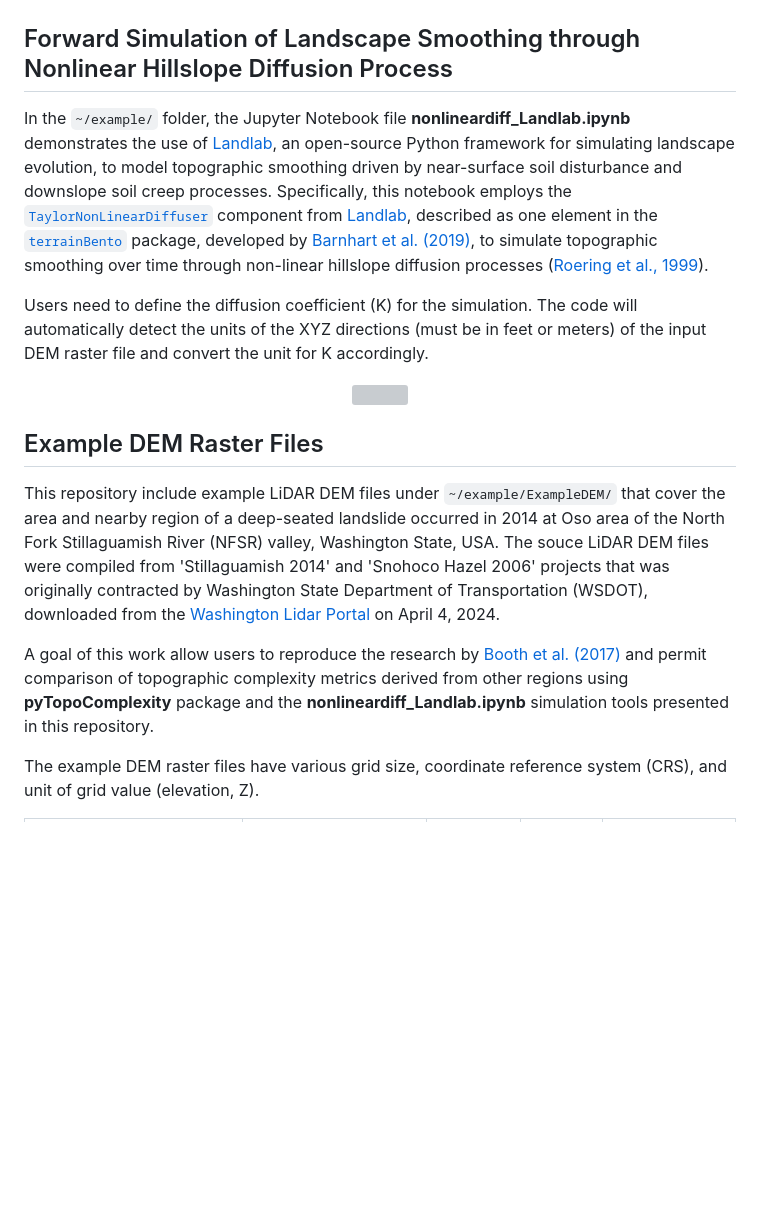
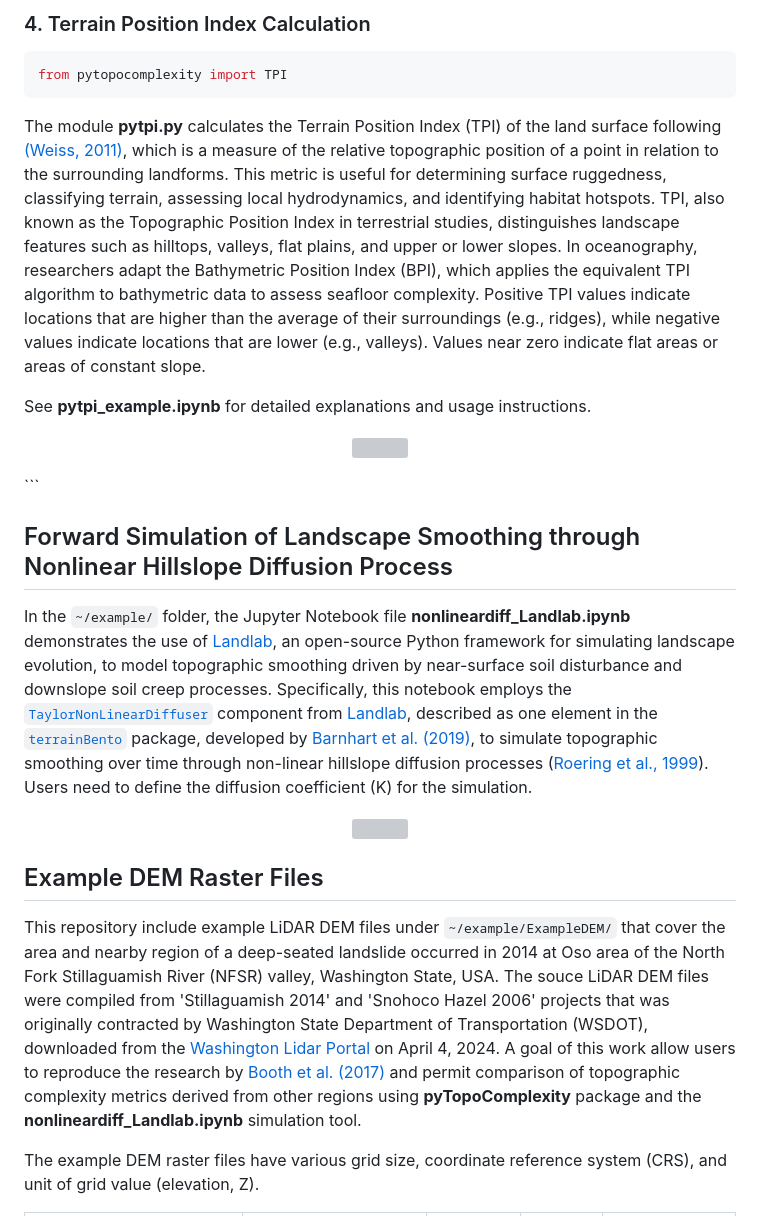
Before and after one commit to GeoLarryLai/pyTopoComplexity, a Markdown page: README.md, the part around the change printed below. GitHub-like rendering; blank space fills up the shorter version; grey boxes are pictures that could not be loaded.

````diff
--- a/README.md
+++ b/README.md
@@ -77,10 +72,23 @@ See **pyrugosity_example.ipynb** for detailed explanations and usage instruction
 </p>
+
+### 4. Terrain Position Index Calculation
+
+```python
+from pytopocomplexity import TPI
+```
+
+The module **pytpi.py** calculates the Terrain Position Index (TPI) of the land surface following [(Weiss, 2011)](https://www.jennessent.com/arcview/TPI_Weiss_poster.htm), which is a measure of the relative topographic position of a point in relation to the surrounding landforms. This metric is useful for determining surface ruggedness, classifying terrain, assessing local hydrodynamics, and identifying habitat hotspots. TPI, also known as the Topographic Position Index in terrestrial studies, distinguishes landscape features such as hilltops, valleys, flat plains, and upper or lower slopes. In oceanography, researchers adapt the Bathymetric Position Index (BPI), which applies the equivalent TPI algorithm to bathymetric data to assess seafloor complexity. Positive TPI values indicate locations that are higher than the average of their surroundings (e.g., ridges), while negative values indicate locations that are lower (e.g., valleys). Values near zero indicate flat areas or areas of constant slope.
+
+See **pytpi_example.ipynb** for detailed explanations and usage instructions.
+
+<p align="center">
+ <img src="image/fig4-pytpi.png" width="100%" height="100%""/>
+</p>
+```
 
 ## Forward Simulation of Landscape Smoothing through Nonlinear Hillslope Diffusion Process
 
-In the `~/example/` folder, the Jupyter Notebook file **nonlineardiff_Landlab.ipynb** demonstrates the use of [Landlab](https://landlab.readthedocs.io/en/latest/index.html), an open-source Python framework for simulating landscape evolution, to model topographic smoothing driven by near-surface soil disturbance and downslope soil creep processes. Specifically, this notebook employs the [`TaylorNonLinearDiffuser`](https://landlab.readthedocs.io/en/latest/reference/components/taylor_nonlinear_hillslope_flux.html) component from [Landlab](https://landlab.readthedocs.io/en/latest/index.html), described as one element in the [`terrainBento`](https://github.com/TerrainBento/terrainbento) package, developed by [Barnhart et al. (2019)](https://gmd.copernicus.org/articles/12/1267/2019/), to simulate topographic smoothing over time through non-linear hillslope diffusion processes ([Roering et al., 1999](https://doi.org/10.1029/1998WR900090)).
-
-Users need to define the diffusion coefficient (K) for the simulation. The code will automatically detect the units of the XYZ directions (must be in feet or meters) of the input DEM raster file and convert the unit for K accordingly.
+In the `~/example/` folder, the Jupyter Notebook file **nonlineardiff_Landlab.ipynb** demonstrates the use of [Landlab](https://landlab.readthedocs.io/en/latest/index.html), an open-source Python framework for simulating landscape evolution, to model topographic smoothing driven by near-surface soil disturbance and downslope soil creep processes. Specifically, this notebook employs the [`TaylorNonLinearDiffuser`](https://landlab.readthedocs.io/en/latest/reference/components/taylor_nonlinear_hillslope_flux.html) component from [Landlab](https://landlab.readthedocs.io/en/latest/index.html), described as one element in the [`terrainBento`](https://github.com/TerrainBento/terrainbento) package, developed by [Barnhart et al. (2019)](https://gmd.copernicus.org/articles/12/1267/2019/), to simulate topographic smoothing over time through non-linear hillslope diffusion processes ([Roering et al., 1999](https://doi.org/10.1029/1998WR900090)). Users need to define the diffusion coefficient (K) for the simulation.
 
 <p align="center">
 <img src="image/NonlinearDiff_demo.gif" width="65%" height="65%" align="center"/>
@@ -88,9 +96,7 @@ Users need to define the diffusion coefficient (K) for the simulation. The code
 
 ## Example DEM Raster Files
 
-This repository include example LiDAR DEM files under `~/example/ExampleDEM/` that cover the area and nearby region of a deep-seated landslide occurred in 2014 at Oso area of the North Fork Stillaguamish River (NFSR) valley, Washington State, USA. The souce LiDAR DEM files were compiled from 'Stillaguamish 2014' and 'Snohoco Hazel 2006' projects that was originally contracted by Washington State Department of Transportation (WSDOT), downloaded from the [Washington Lidar Portal](http://lidarportal.dnr.wa.gov) on April 4, 2024.
-
-A goal of this work allow users to reproduce the research by [Booth et al. (2017)](https://doi.org/10.1002/2016JF003934) and permit comparison of topographic complexity metrics derived from other regions using **pyTopoComplexity** package and the **nonlineardiff_Landlab.ipynb** simulation tools presented in this repository.
+This repository include example LiDAR DEM files under `~/example/ExampleDEM/` that cover the area and nearby region of a deep-seated landslide occurred in 2014 at Oso area of the North Fork Stillaguamish River (NFSR) valley, Washington State, USA. The souce LiDAR DEM files were compiled from 'Stillaguamish 2014' and 'Snohoco Hazel 2006' projects that was originally contracted by Washington State Department of Transportation (WSDOT), downloaded from the [Washington Lidar Portal](http://lidarportal.dnr.wa.gov) on April 4, 2024. A goal of this work allow users to reproduce the research by [Booth et al. (2017)](https://doi.org/10.1002/2016JF003934) and permit comparison of topographic complexity metrics derived from other regions using **pyTopoComplexity** package and the **nonlineardiff_Landlab.ipynb** simulation tool.
 
 The example DEM raster files have various grid size, coordinate reference system (CRS), and unit of grid value (elevation, Z).
 
````
Also changed, not shown: other parts of README.md (+9 -14 lines), image/pyTopoComplexity_logo.png (added), 5 other files.
